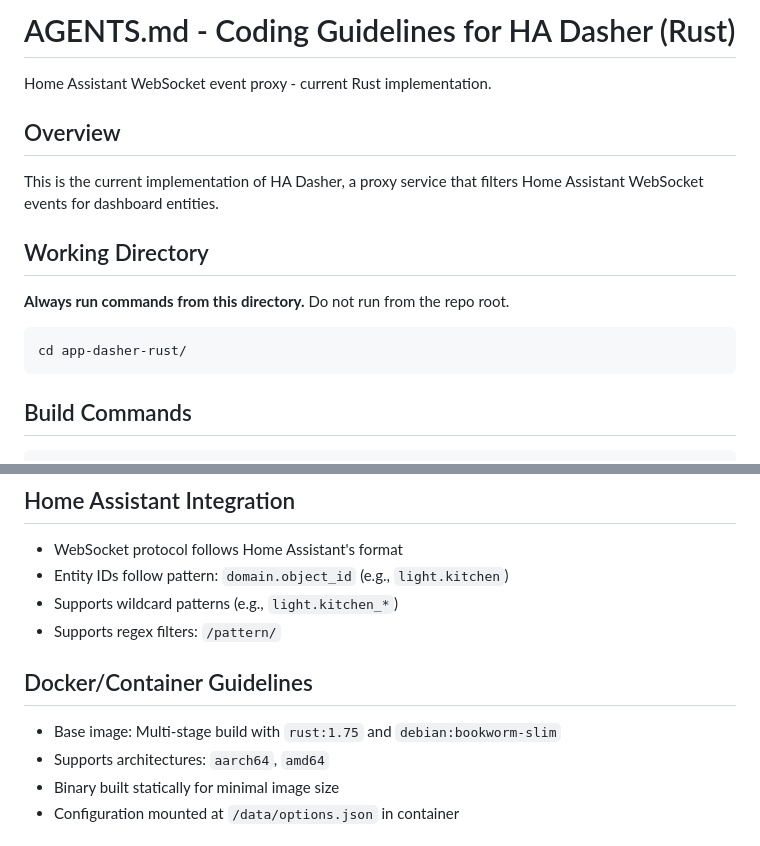
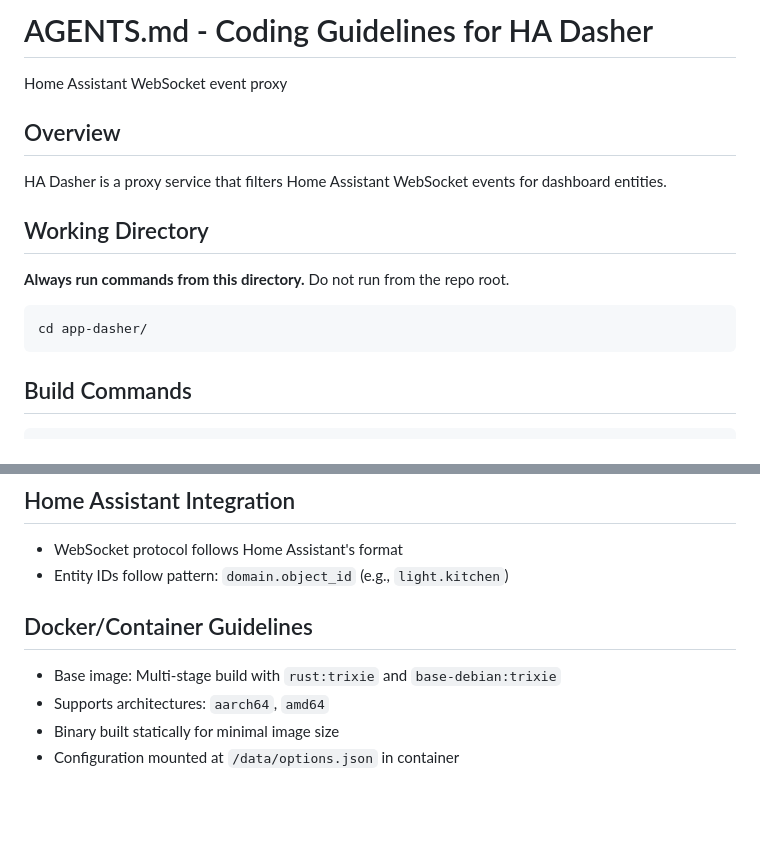
Before and after one commit to genehand/ha-apps, a Markdown page: app-dasher/AGENTS.md, 2 parts joined by grey strips. Drawn GitHub-style; blank space fills up the shorter version.

````diff
--- a/app-dasher/AGENTS.md
+++ b/app-dasher/AGENTS.md
@@ -1,17 +1,17 @@
-# AGENTS.md - Coding Guidelines for HA Dasher (Rust)
+# AGENTS.md - Coding Guidelines for HA Dasher
 
-Home Assistant WebSocket event proxy - current Rust implementation.
+Home Assistant WebSocket event proxy
 
 ## Overview
 
-This is the current implementation of HA Dasher, a proxy service that filters Home Assistant WebSocket events for dashboard entities.
+HA Dasher is a proxy service that filters Home Assistant WebSocket events for dashboard entities.
 
 ## Working Directory
 
 **Always run commands from this directory.** Do not run from the repo root.
 
 ```bash
-cd app-dasher-rust/
+cd app-dasher/
 ```
 
 ## Build Commands
@@ -161,12 +161,10 @@ struct WsMessage {
 
 - WebSocket protocol follows Home Assistant's format
 - Entity IDs follow pattern: `domain.object_id` (e.g., `light.kitchen`)
-- Supports wildcard patterns (e.g., `light.kitchen_*`)
-- Supports regex filters: `/pattern/`
 
 ## Docker/Container Guidelines
 
-- Base image: Multi-stage build with `rust:1.75` and `debian:bookworm-slim`
+- Base image: Multi-stage build with `rust:trixie` and `base-debian:trixie`
 - Supports architectures: `aarch64`, `amd64`
 - Binary built statically for minimal image size
 - Configuration mounted at `/data/options.json` in container
````
Also changed, not shown: app-dasher/README.md (added, +20 -0 lines).
